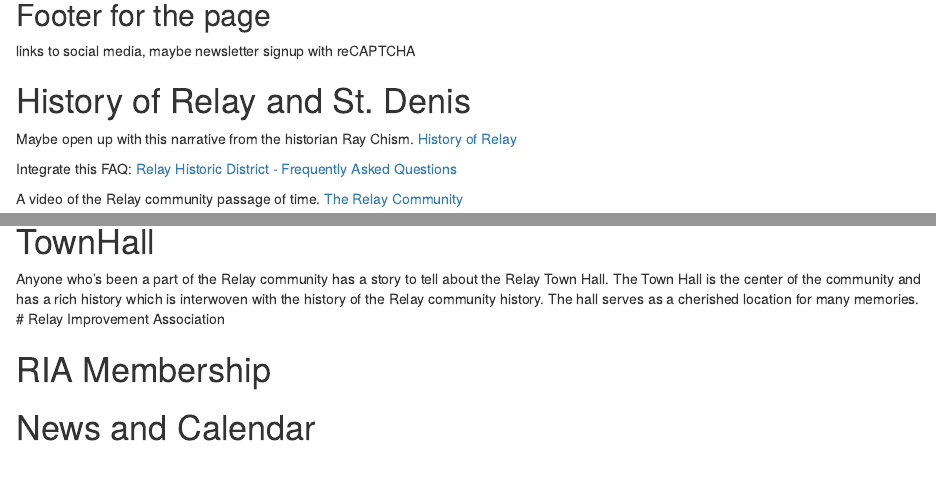
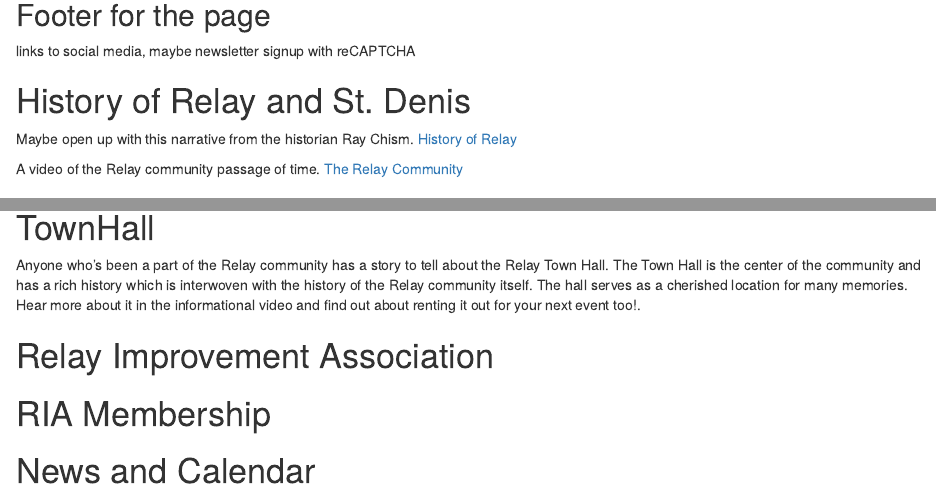
Before and after one commit to j-p-courneya/relayMDWebsite_Planning, an R Markdown document (website-outline.Rmd): the page in a window 1100 px wide, from 890 px down, and a second part further down, joined at a grey line. The pictures show the output file website-outline.html that the author committed with the source, opened offline.

Commit message:
added to TH blurb and removed a redundancy with RELAY FAQ

```diff
--- a/website-outline.Rmd
+++ b/website-outline.Rmd
@@ -57,8 +57,6 @@ links to social media, maybe newsletter signup with reCAPTCHA
 
 Maybe open up with this narrative from the historian Ray Chism. [History of Relay](http://relaymaryland.com/Welcome_files/HistoryofRelay.pdf)
 
-Integrate this FAQ: [Relay Historic District - Frequently Asked Questions](http://relaymaryland.com/Welcome_files/RelayFAQ2011.pdf)
-
 A video of the Relay community passage of time. [The Relay Community](https://www.youtube.com/watch?v=-4d6KkJX35Y&wide)
 
 ## Thomas viaduct
@@ -112,7 +110,8 @@ It would be nice to embed this and make it navigatable.
 
 # TownHall
 
-Anyone who's been a part of the Relay community has a story to tell about the Relay Town Hall. The Town Hall is the center of the community and has a rich history which is interwoven with the history of the Relay community history. The hall serves as a cherished location for many memories.
+Anyone who's been a part of the Relay community has a story to tell about the Relay Town Hall. The Town Hall is the center of the community and has a rich history which is interwoven with the history of the Relay community itself. The hall serves as a cherished location for many memories. Hear more about it in the informational video and find out about renting it out for your next event too!.
+
 # Relay Improvement Association
 
 # RIA Membership
```
Also changed, not shown: website-outline.html, website-outline.md.
